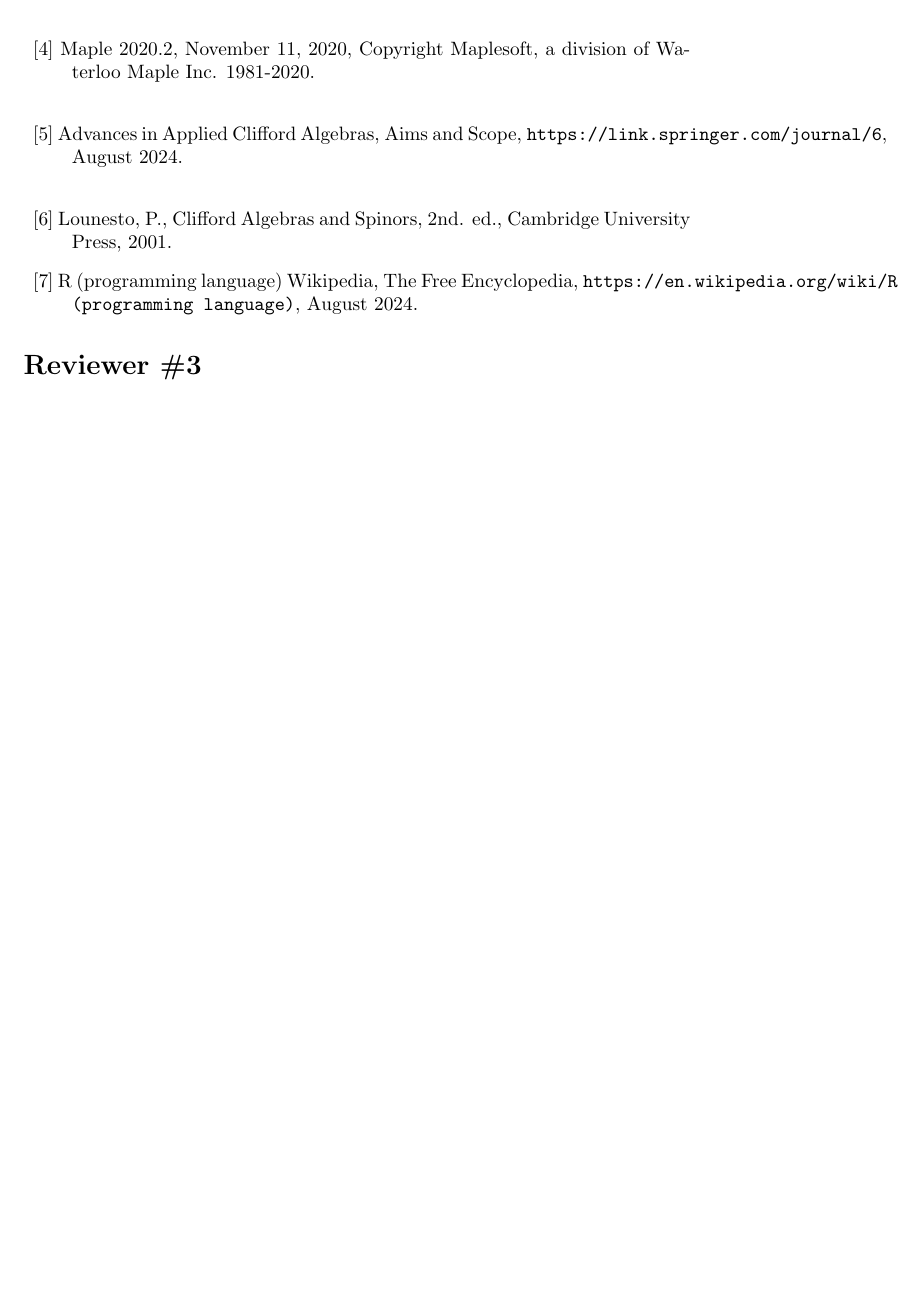
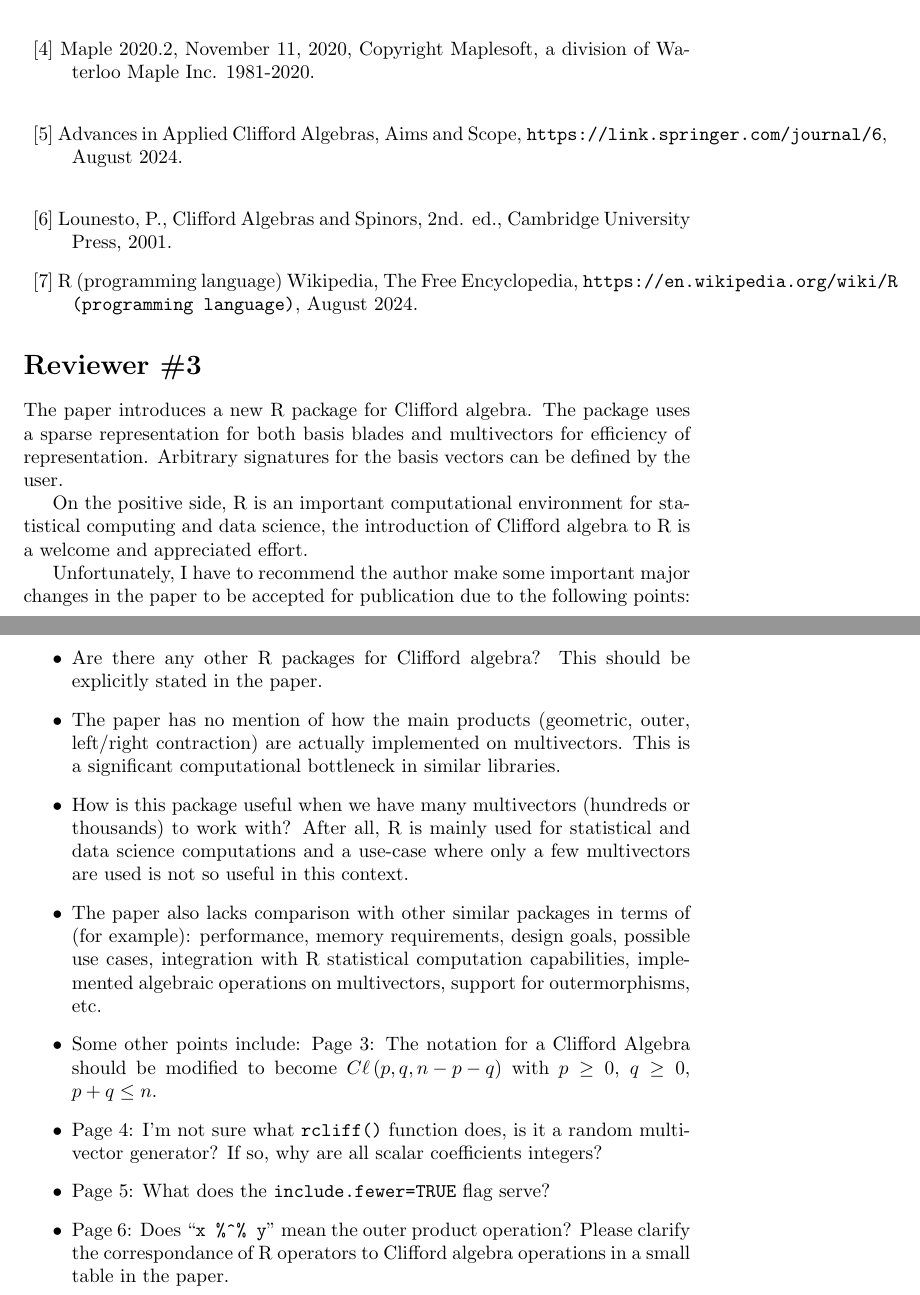
Before and after one commit to RobinHankin/clifford, a LaTeX document (inst/referee_comments.tex): part of page 12 of 12 before the commit and two parts of pages 12 and 13 of 13 after it, the two joined at a grey line, cut so that both start at the same text, the shorter picture padded with empty space. Compiled offline with pdfLaTeX.

Commit message:
referee 3, issue #7

```diff
--- a/inst/referee_comments.tex
+++ b/inst/referee_comments.tex
@@ -648,4 +648,48 @@ for Maple 2020, available from R. Ablamowicz at {\tt rablamowicz@gmail.com}, 202
 
 \section*{Reviewer \#3}
 
+
+The paper introduces a new R package for Clifford algebra. The package
+uses a sparse representation for both basis blades and multivectors
+for efficiency of representation.  Arbitrary signatures for the basis
+vectors can be defined by the user.
+
+
+
+On the positive side, R is an important computational environment for
+statistical computing and data science, the introduction of Clifford
+algebra to R is a welcome and appreciated effort.
+
+Unfortunately, I have to recommend the author make some important
+major changes in the paper to be accepted for publication due to the
+following points:
+
+\begin{itemize}
+  \item Are there any other R packages for Clifford algebra? This
+    should be explicitly stated in the paper.
+  \item The paper has no mention of how the main products (geometric,
+    outer, left/right contraction) are actually implemented on
+    multivectors. This is a significant computational bottleneck in
+    similar libraries.
+\item How is this package useful when we have many multivectors
+  (hundreds or thousands) to work with? After all, R is mainly used
+  for statistical and data science computations and a use-case where
+  only a few multivectors are used is not so useful in this context.
+\item The paper also lacks comparison with other similar packages in
+  terms of (for example): performance, memory requirements, design
+  goals, possible use cases, integration with R statistical
+  computation capabilities, implemented algebraic operations on
+  multivectors, support for outermorphisms, etc.
+\item Some other points include: Page 3: The notation for a Clifford
+  Algebra should be modified to become $\cliff{p,q,n-p-q}$ with $p\geq
+  0$, $q\geq 0$, $p+q\leq n$.
+\item Page 4: I'm not sure what {\tt rcliff()} function does, is it a
+  random multivector generator? If so, why are all scalar coefficients
+  integers?
+\item Page 5: What does the {\tt include.fewer=TRUE} flag serve?
+\item Page 6: Does ``{\tt x \%\string^\% y}'' mean the outer product
+  operation?  Please clarify the correspondance of R operators to
+  Clifford algebra operations in a small table in the paper.
+\end{itemize}
+
 \end{document}
```
